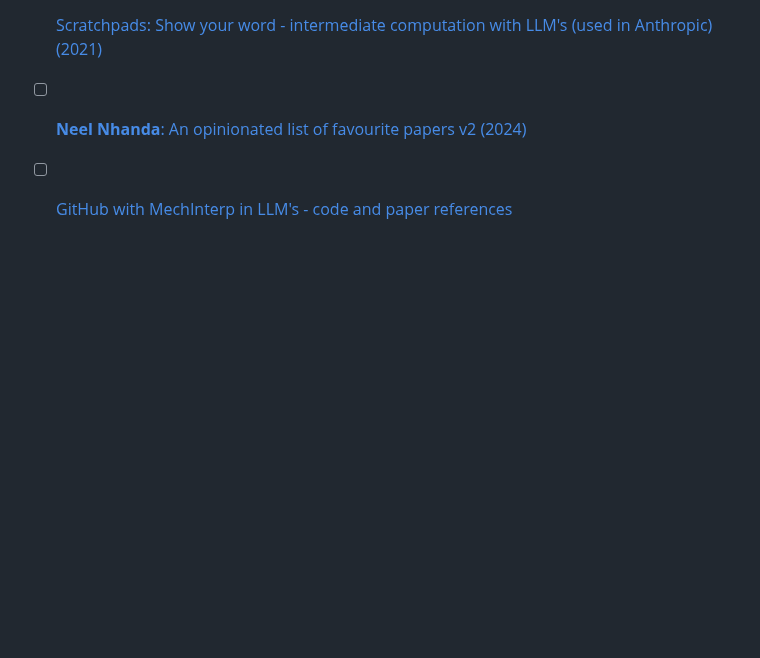
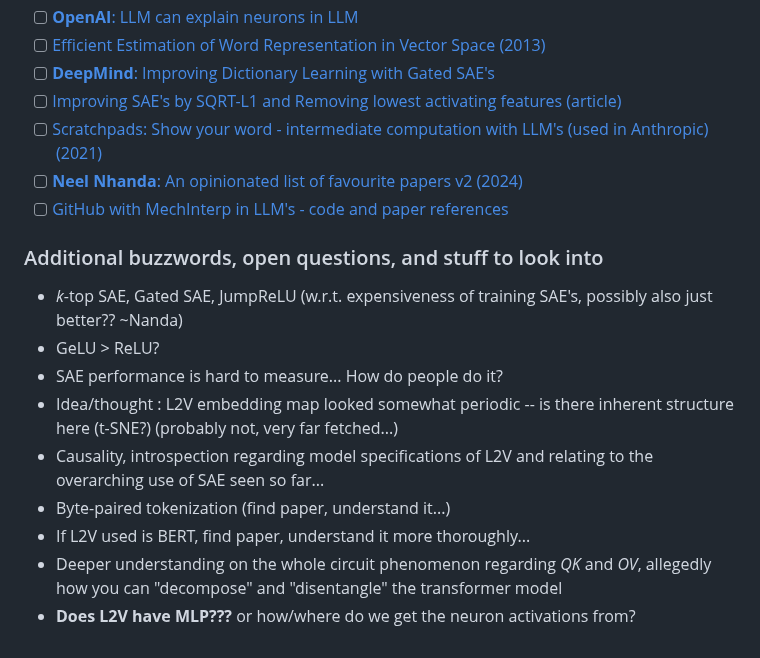
Before and after one commit to JaQtae/MechInterp-L2V, a Markdown page: README.md, the part around the change. GitHub-like rendering; blank space fills up the shorter version.

Commit message:
#Note section

```diff
--- a/README.md
+++ b/README.md
@@ -31,3 +31,14 @@ The checklist merely indicates if I have read (and appropriately understood) the
 - [ ] [Scratchpads: Show your word - intermediate computation with LLM's (used in Anthropic) (2021)](https://arxiv.org/pdf/2112.00114)
 - [ ] [**Neel Nhanda**: An opinionated list of favourite papers v2 (2024)](https://www.alignmentforum.org/posts/NfFST5Mio7BCAQHPA/an-extremely-opinionated-annotated-list-of-my-favourite)
 - [ ] [GitHub with MechInterp in LLM's - code and paper references](https://github.com/ruizheliUOA/Awesome-Interpretability-in-Large-Language-Models)
+
+### Additional buzzwords, open questions, and stuff to look into
+- *k*-top SAE, Gated SAE, JumpReLU (w.r.t. expensiveness of training SAE's, possibly also just better?? ~Nanda)
+- GeLU > ReLU?
+- SAE performance is hard to measure... How do people do it?
+- Idea/thought : L2V embedding map looked somewhat periodic -- is there inherent structure here (t-SNE?) (probably not, very far fetched...)
+- Causality, introspection regarding model specifications of L2V and relating to the overarching use of SAE seen so far...
+- Byte-paired tokenization (find paper, understand it...)
+- If L2V used is BERT, find paper, understand it more thoroughly...
+- Deeper understanding on the whole circuit phenomenon regarding *QK* and *OV*, allegedly how you can "decompose" and "disentangle" the transformer model
+- **Does L2V have MLP???** or how/where do we get the neuron activations from?
```
